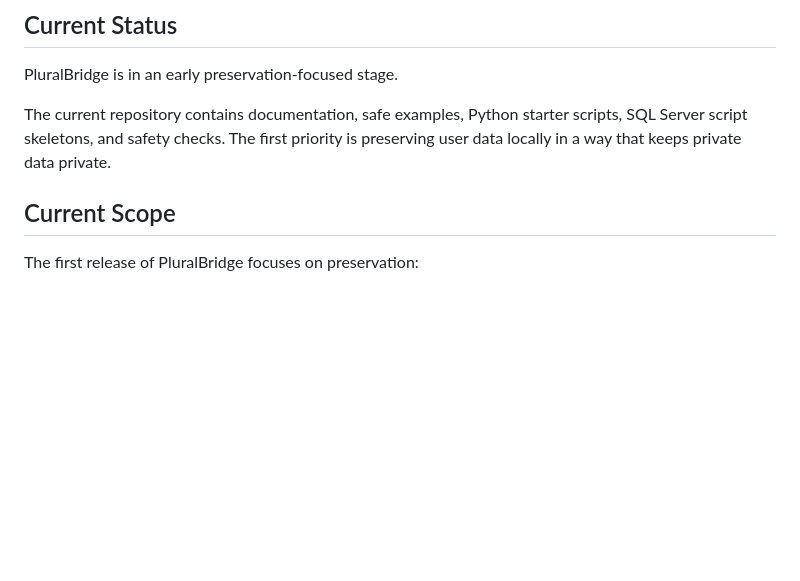
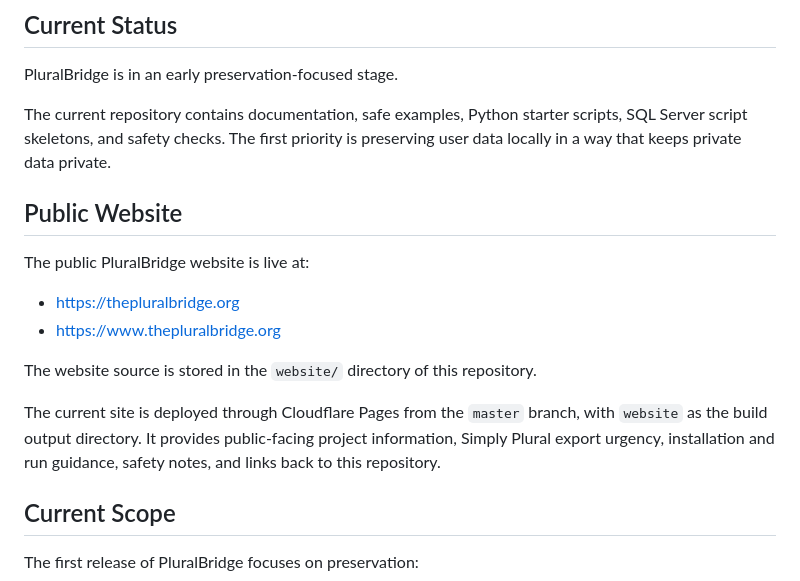
Before and after one commit to needsofmany/PluralBridge, a Markdown page: README.md, the part around the change. Rendered like a GitHub page; blank space fills up the shorter version.

Commit message:
Document public website deployment

```diff
--- a/README.md
+++ b/README.md
@@ -47,6 +47,17 @@ The project uses public Apparyllis REST API endpoints with a user-created API to
 PluralBridge is in an early preservation-focused stage.
 
 The current repository contains documentation, safe examples, Python starter scripts, SQL Server script skeletons, and safety checks. The first priority is preserving user data locally in a way that keeps private data private.
+
+## Public Website
+
+The public PluralBridge website is live at:
+
+- https://thepluralbridge.org
+- https://www.thepluralbridge.org
+
+The website source is stored in the `website/` directory of this repository.
+
+The current site is deployed through Cloudflare Pages from the `master` branch, with `website` as the build output directory. It provides public-facing project information, Simply Plural export urgency, installation and run guidance, safety notes, and links back to this repository.
 
 ## Current Scope
 
```
Also changed, not shown: docs/roadmap.md (+2 -0 lines).
